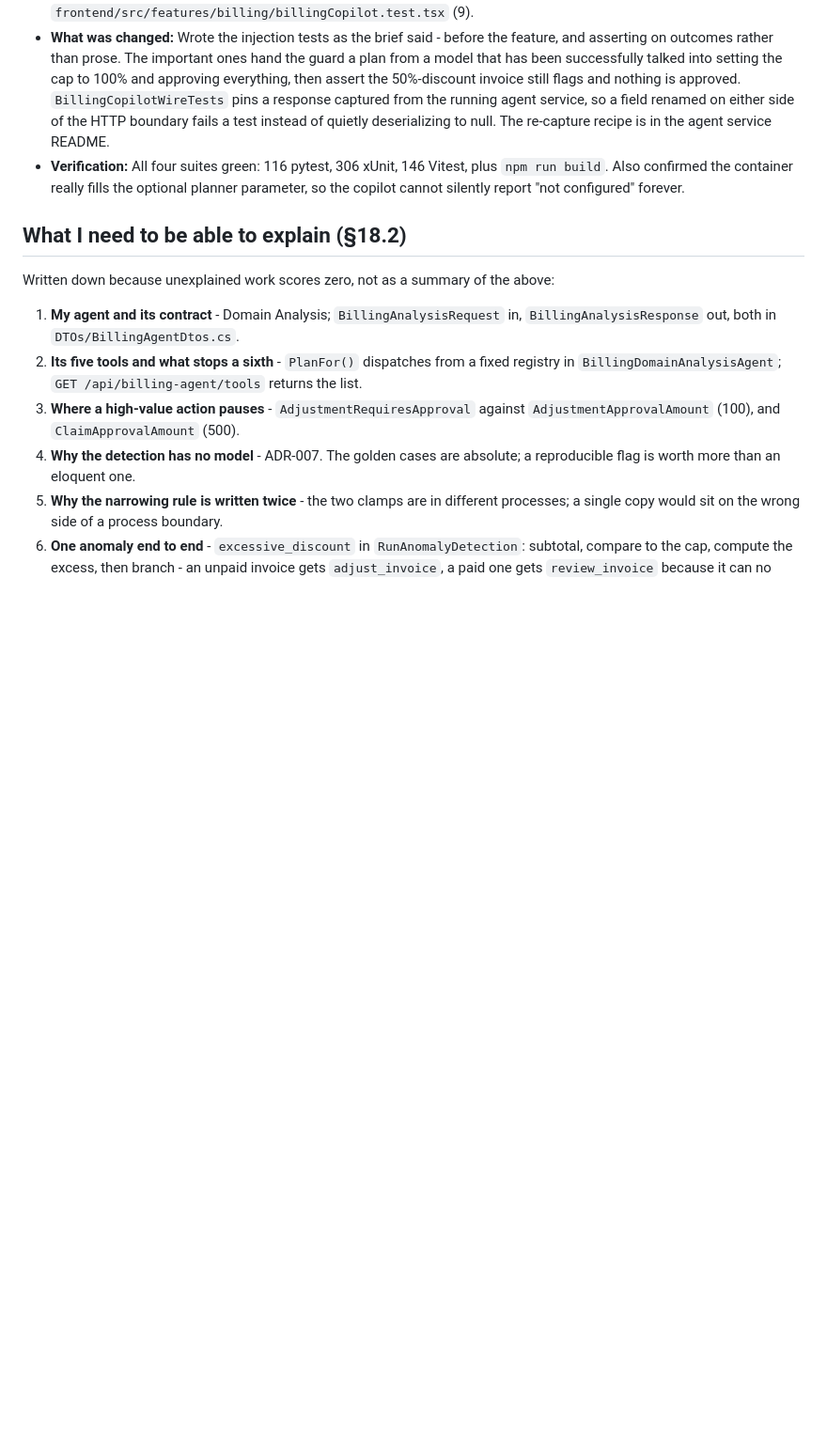
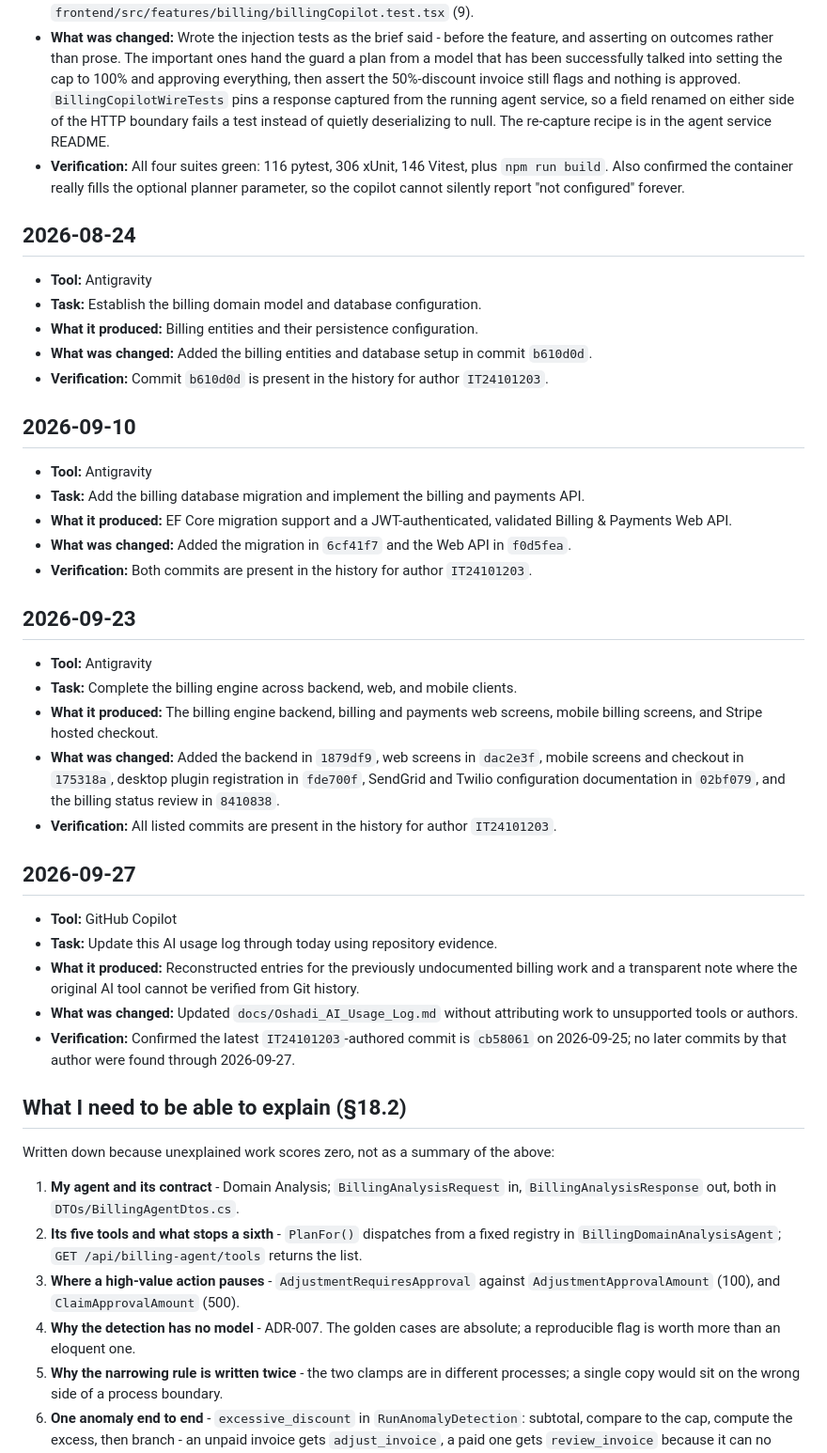
Before and after one commit to IT24102850/SE3090_SE002, a Markdown page: docs/Oshadi_AI_Usage_Log.md, the part around the change. Shown at 94% size. GitHub-like rendering; blank space fills up the shorter version.

```diff
--- a/docs/Oshadi_AI_Usage_Log.md
+++ b/docs/Oshadi_AI_Usage_Log.md
@@ -51,6 +51,34 @@ Component 3: Billing, Payments & Dynamic Forms, and its Domain Analysis Agent.
 - **What was changed:** Wrote the injection tests as the brief said - before the feature, and asserting on outcomes rather than prose. The important ones hand the guard a plan from a model that has been successfully talked into setting the cap to 100% and approving everything, then assert the 50%-discount invoice still flags and nothing is approved. `BillingCopilotWireTests` pins a response captured from the running agent service, so a field renamed on either side of the HTTP boundary fails a test instead of quietly deserializing to null. The re-capture recipe is in the agent service README.
 - **Verification:** All four suites green: 116 pytest, 306 xUnit, 146 Vitest, plus `npm run build`. Also confirmed the container really fills the optional planner parameter, so the copilot cannot silently report "not configured" forever.
 
+## 2026-08-24
+- **Tool:** Antigravity
+- **Task:** Establish the billing domain model and database configuration.
+- **What it produced:** Billing entities and their persistence configuration.
+- **What was changed:** Added the billing entities and database setup in commit `b610d0d`.
+- **Verification:** Commit `b610d0d` is present in the history for author `IT24101203`.
+
+## 2026-09-10
+- **Tool:** Antigravity
+- **Task:** Add the billing database migration and implement the billing and payments API.
+- **What it produced:** EF Core migration support and a JWT-authenticated, validated Billing & Payments Web API.
+- **What was changed:** Added the migration in `6cf41f7` and the Web API in `f0d5fea`.
+- **Verification:** Both commits are present in the history for author `IT24101203`.
+
+## 2026-09-23
+- **Tool:** Antigravity
+- **Task:** Complete the billing engine across backend, web, and mobile clients.
+- **What it produced:** The billing engine backend, billing and payments web screens, mobile billing screens, and Stripe hosted checkout.
+- **What was changed:** Added the backend in `1879df9`, web screens in `dac2e3f`, mobile screens and checkout in `175318a`, desktop plugin registration in `fde700f`, SendGrid and Twilio configuration documentation in `02bf079`, and the billing status review in `8410838`.
+- **Verification:** All listed commits are present in the history for author `IT24101203`.
+
+## 2026-09-27
+- **Tool:** GitHub Copilot
+- **Task:** Update this AI usage log through today using repository evidence.
+- **What it produced:** Reconstructed entries for the previously undocumented billing work and a transparent note where the original AI tool cannot be verified from Git history.
+- **What was changed:** Updated `docs/Oshadi_AI_Usage_Log.md` without attributing work to unsupported tools or authors.
+- **Verification:** Confirmed the latest `IT24101203`-authored commit is `cb58061` on 2026-09-25; no later commits by that author were found through 2026-09-27.
+
 ## What I need to be able to explain (§18.2)
 
 Written down because unexplained work scores zero, not as a summary of the above:
```
